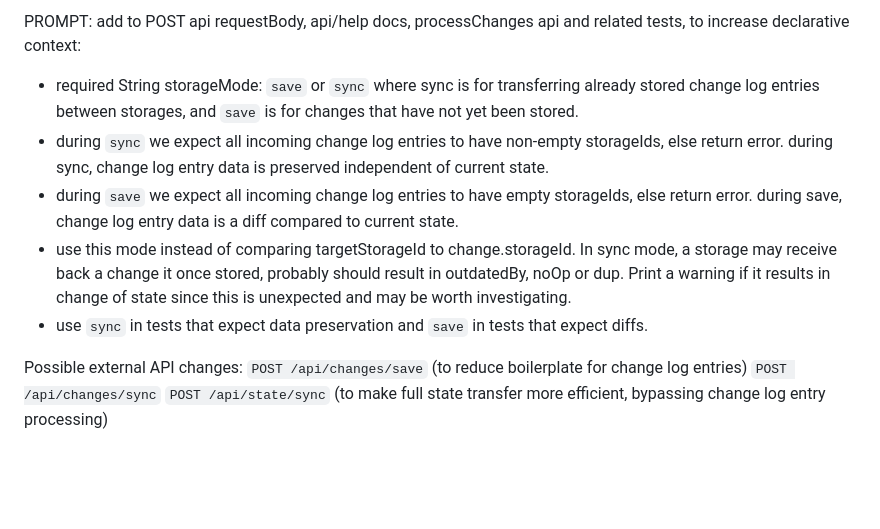
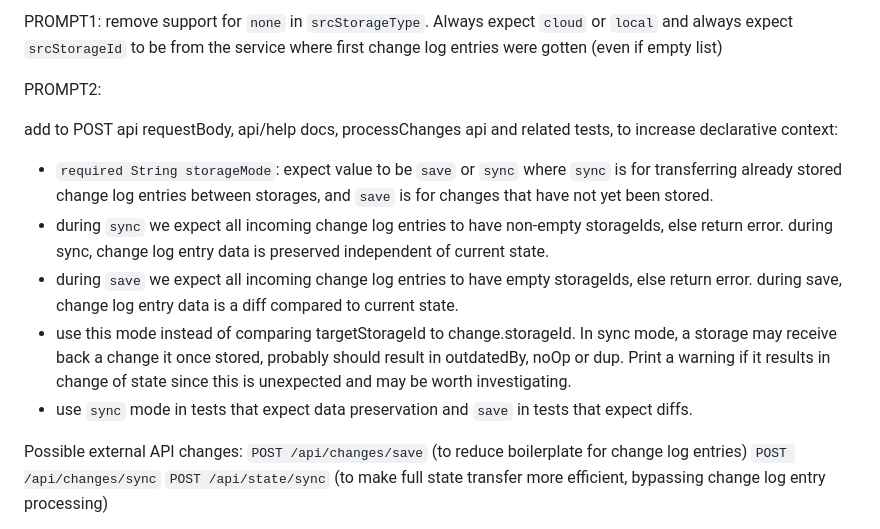
Before and after one commit to ubsicap/sltt-dart, a Markdown page: .github/prompts/lww-atomic-services.prompt.md, the part around the change. GitHub-like rendering; blank space fills up the shorter version.

Commit message:
update prompts

```diff
--- a/.github/prompts/lww-atomic-services.prompt.md
+++ b/.github/prompts/lww-atomic-services.prompt.md
@@ -1,10 +1,13 @@
-PROMPT:
+PROMPT1: remove support for `none` in `srcStorageType`. Always expect `cloud` or `local` and always expect `srcStorageId` to be from the service where first change log entries were gotten (even if empty list)
+
+PROMPT2:
+
 add to POST api requestBody, api/help docs, processChanges api and related tests, to increase declarative context:
-- required String storageMode: `save` or `sync` where sync is for transferring already stored change log entries between storages, and `save` is for changes that have not yet been stored.
+- `required String storageMode`: expect value to be `save` or `sync` where `sync` is for transferring already stored change log entries between storages, and `save` is for changes that have not yet been stored.
 - during `sync` we expect all incoming change log entries to have non-empty storageIds, else return error. during sync, change log entry data is preserved independent of current state.
 - during `save` we expect all incoming change log entries to have empty storageIds, else return error.  during save, change log entry data is a diff compared to current state.
 - use this mode instead of comparing targetStorageId to change.storageId. In sync mode, a storage may receive back a change it once stored, probably should result in outdatedBy, noOp or dup. Print a warning if it results in change of state since this is unexpected and may be worth investigating.
-- use `sync` in tests that expect data preservation and `save` in tests that expect diffs.
+- use `sync` mode in tests that expect data preservation and `save` in tests that expect diffs.
 
 Possible external API changes:
 `POST /api/changes/save` (to reduce boilerplate for change log entries)
```
